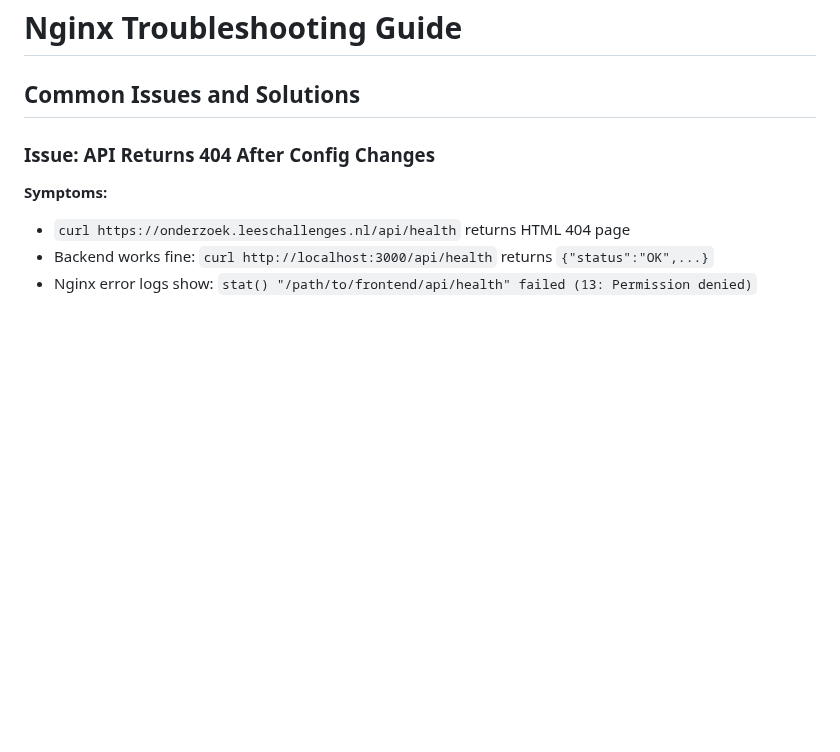
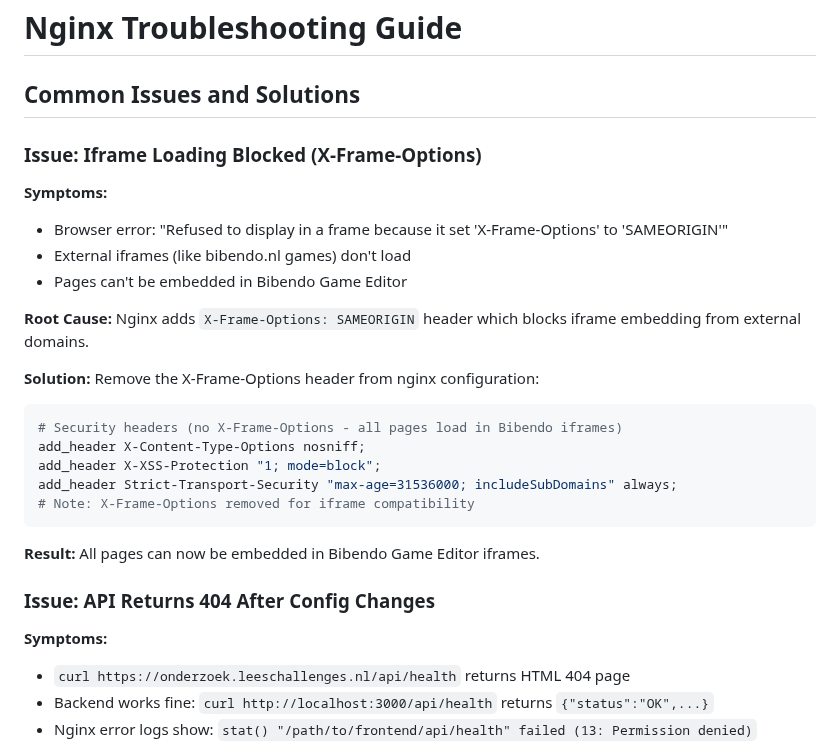
Before and after one commit to jeroen-storm/bibendo-platform, a Markdown page: docs/NGINX-TROUBLESHOOTING.md, the part around the change. GitHub-like rendering; blank space fills up the shorter version.

Commit message:
Update documentation with today's improvements
- Add iframe compatibility notes to README.md
- Document X-Frame-Options removal for Bibendo Game Editor integration
- Update completed features list with latest additions:
  - SneakSpot game integration with responsive design
  - Links overview page for testing
  - Static file serving fixes
  - Clean styling consistency
- Add X-Frame-Options troubleshooting section to nginx docs

Documentation now reflects current production state.

🤖 Generated with [Claude Code](https://claude.ai/code)

Co-Authored-By: Claude <noreply@anthropic.com>

````diff
--- a/docs/NGINX-TROUBLESHOOTING.md
+++ b/docs/NGINX-TROUBLESHOOTING.md
@@ -1,6 +1,29 @@
 # Nginx Troubleshooting Guide
 
 ## Common Issues and Solutions
+
+### Issue: Iframe Loading Blocked (X-Frame-Options)
+
+**Symptoms:**
+- Browser error: "Refused to display in a frame because it set 'X-Frame-Options' to 'SAMEORIGIN'"
+- External iframes (like bibendo.nl games) don't load
+- Pages can't be embedded in Bibendo Game Editor
+
+**Root Cause:**
+Nginx adds `X-Frame-Options: SAMEORIGIN` header which blocks iframe embedding from external domains.
+
+**Solution:**
+Remove the X-Frame-Options header from nginx configuration:
+
+```nginx
+# Security headers (no X-Frame-Options - all pages load in Bibendo iframes)
+add_header X-Content-Type-Options nosniff;
+add_header X-XSS-Protection "1; mode=block";
+add_header Strict-Transport-Security "max-age=31536000; includeSubDomains" always;
+# Note: X-Frame-Options removed for iframe compatibility
+```
+
+**Result:** All pages can now be embedded in Bibendo Game Editor iframes.
 
 ### Issue: API Returns 404 After Config Changes
 
````
Also changed, not shown: README.md (+9 -1 lines).
